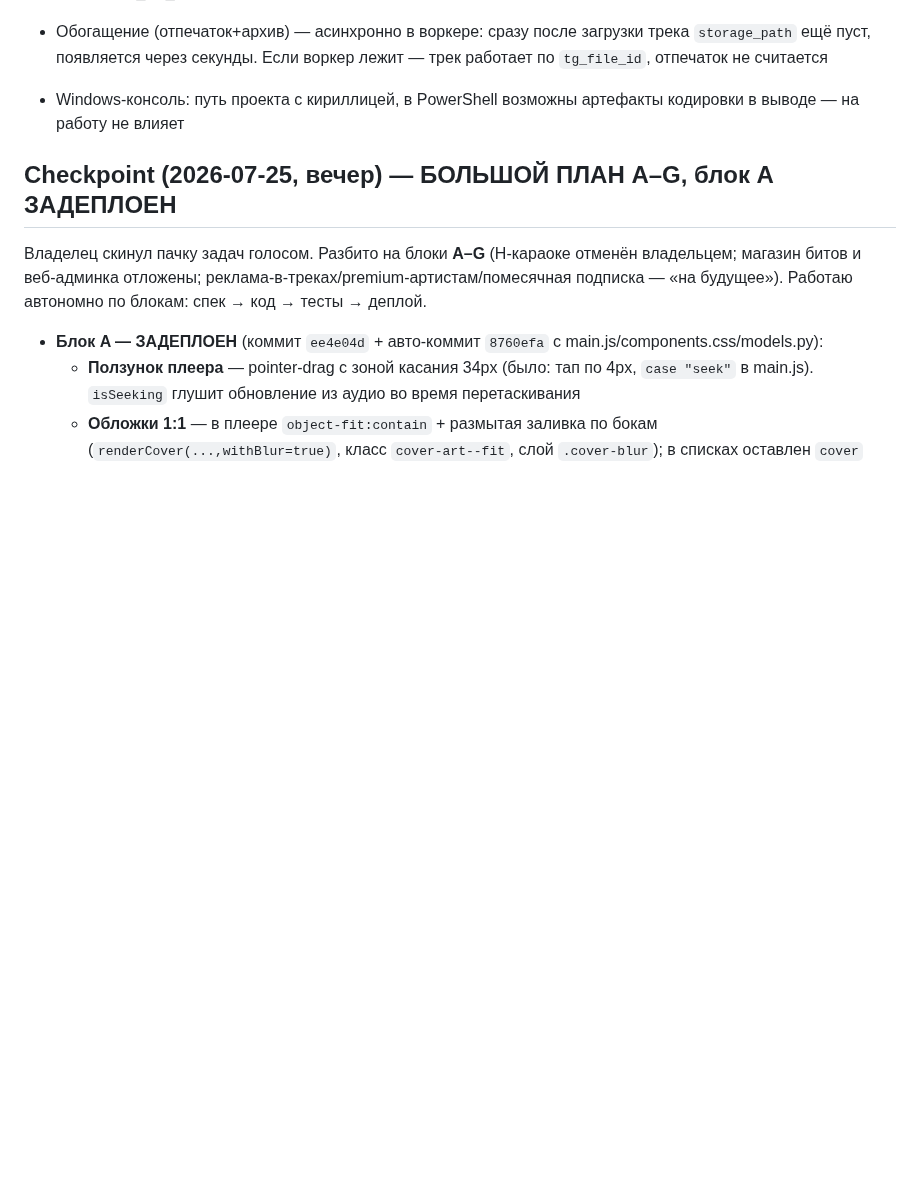
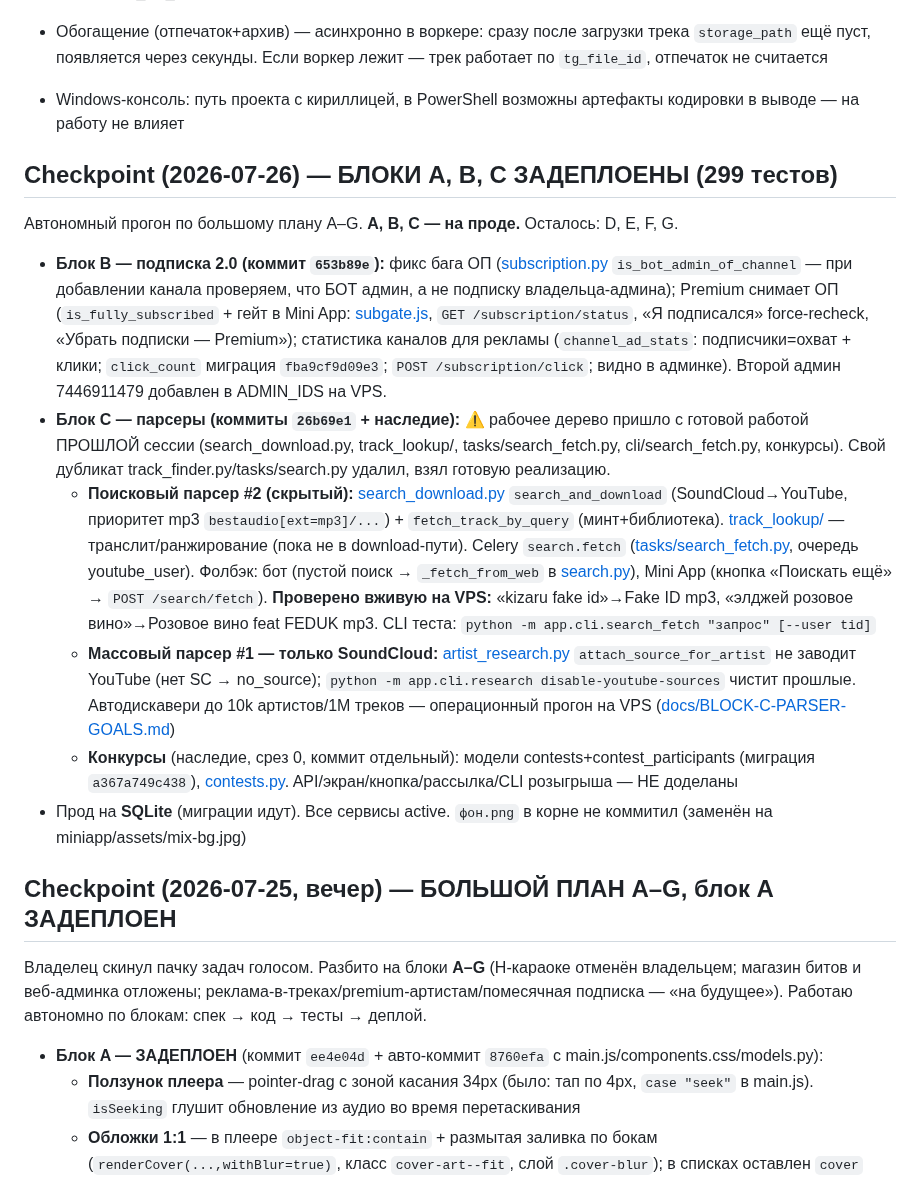
Before and after one commit to Mysterio3-8/telegram_music, a Markdown page: CLAUDE.md, the part around one of its changes. Drawn GitHub-style; blank space fills up the shorter version.

```diff
--- a/CLAUDE.md
+++ b/CLAUDE.md
@@ -128,6 +128,17 @@ $env:DATABASE_URL="sqlite+aiosqlite:///_tmp.db"; .\.venv\Scripts\python.exe -m a
 - Обогащение (отпечаток+архив) — асинхронно в воркере: сразу после загрузки трека `storage_path` ещё пуст, появляется через секунды. Если воркер лежит — трек работает по `tg_file_id`, отпечаток не считается
 - Windows-консоль: путь проекта с кириллицей, в PowerShell возможны артефакты кодировки в выводе — на работу не влияет
 
+## Checkpoint (2026-07-26) — БЛОКИ A, B, C ЗАДЕПЛОЕНЫ (299 тестов)
+
+Автономный прогон по большому плану A–G. **A, B, C — на проде.** Осталось: D, E, F, G.
+
+- **Блок B — подписка 2.0 (коммит `653b89e`):** фикс бага ОП ([subscription.py](app/services/subscription.py) `is_bot_admin_of_channel` — при добавлении канала проверяем, что БОТ админ, а не подписку владельца-админа); Premium снимает ОП (`is_fully_subscribed` + гейт в Mini App: [subgate.js](miniapp/src/screens/subgate.js), `GET /subscription/status`, «Я подписался» force-recheck, «Убрать подписки — Premium»); статистика каналов для рекламы (`channel_ad_stats`: подписчики=охват + клики; `click_count` миграция `fba9cf9d09e3`; `POST /subscription/click`; видно в админке). Второй админ 7446911479 добавлен в ADMIN_IDS на VPS.
+- **Блок C — парсеры (коммиты `26b69e1` + наследие):** ⚠️ рабочее дерево пришло с готовой работой ПРОШЛОЙ сессии (search_download.py, track_lookup/, tasks/search_fetch.py, cli/search_fetch.py, конкурсы). Свой дубликат track_finder.py/tasks/search.py удалил, взял готовую реализацию.
+  - **Поисковый парсер #2 (скрытый):** [search_download.py](app/services/search_download.py) `search_and_download` (SoundCloud→YouTube, приоритет mp3 `bestaudio[ext=mp3]/...`) + `fetch_track_by_query` (минт+библиотека). [track_lookup/](app/services/track_lookup/) — транслит/ранжирование (пока не в download-пути). Celery `search.fetch` ([tasks/search_fetch.py](app/tasks/search_fetch.py), очередь youtube_user). Фолбэк: бот (пустой поиск → `_fetch_from_web` в [search.py](app/handlers/search.py)), Mini App (кнопка «Поискать ещё» → `POST /search/fetch`). **Проверено вживую на VPS:** «kizaru fake id»→Fake ID mp3, «элджей розовое вино»→Розовое вино feat FEDUK mp3. CLI теста: `python -m app.cli.search_fetch "запрос" [--user tid]`
+  - **Массовый парсер #1 — только SoundCloud:** [artist_research.py](app/services/artist_research.py) `attach_source_for_artist` не заводит YouTube (нет SC → no_source); `python -m app.cli.research disable-youtube-sources` чистит прошлые. Автодискавери до 10k артистов/1M треков — операционный прогон на VPS ([docs/BLOCK-C-PARSER-GOALS.md](docs/BLOCK-C-PARSER-GOALS.md))
+  - **Конкурсы** (наследие, срез 0, коммит отдельный): модели contests+contest_participants (миграция `a367a749c438`), [contests.py](app/services/contests.py). API/экран/кнопка/рассылка/CLI розыгрыша — НЕ доделаны
+- Прод на **SQLite** (миграции идут). Все сервисы active. `фон.png` в корне не коммитил (заменён на miniapp/assets/mix-bg.jpg)
+
 ## Checkpoint (2026-07-25, вечер) — БОЛЬШОЙ ПЛАН A–G, блок A ЗАДЕПЛОЕН
 
 Владелец скинул пачку задач голосом. Разбито на блоки **A–G** (H-караоке отменён владельцем; магазин битов и веб-админка отложены; реклама-в-треках/premium-артистам/помесячная подписка — «на будущее»). Работаю автономно по блокам: спек → код → тесты → деплой.
```
Also changed, not shown: other parts of CLAUDE.md (+23 -0 lines).
